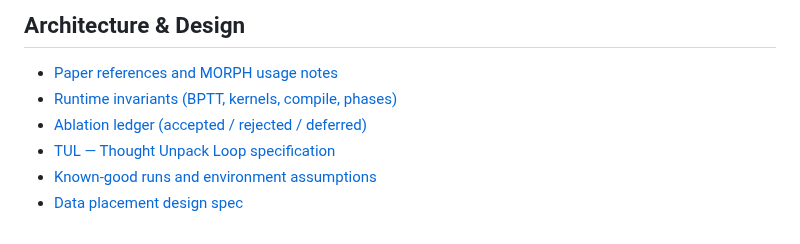
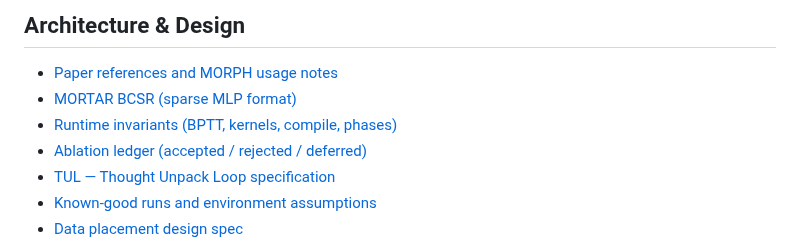
Before and after one commit to bigwolfeman/MORPH-Orchestrates-Recursive-Pruned-Hierarchies, a Markdown page: docs/MANIFEST.md, the part around the change. Drawn GitHub-style.

```diff
--- a/docs/MANIFEST.md
+++ b/docs/MANIFEST.md
@@ -5,7 +5,8 @@ Top-level navigation for project documentation.
 ## Architecture & Design
 
 - [Paper references and MORPH usage notes](references.md)
-- [Runtime invariants (BPTT, kernels, compile, phases)](runtime-invariants.md)
+- [MORTAR BCSR (sparse MLP format)](mortar-bcsr.md)
+- [Runtime invariants (BPTT, kernels, compile, phases)](../lab/runtime-invariants.md)
 - [Ablation ledger (accepted / rejected / deferred)](ablation-ledger.md)
 - [TUL — Thought Unpack Loop specification](tul-spec.md)
 - [Known-good runs and environment assumptions](../.agents/notes/implemented/process/2026-07-03-known-good-runs.md)
```
Also changed, not shown: CLAUDE.md (+1 -0 lines), README.md (+1 -1 lines), docs/mortar-bcsr.md (added, +177 -0 lines), docs/figures/tul_mechanism.png, 3 other files.
